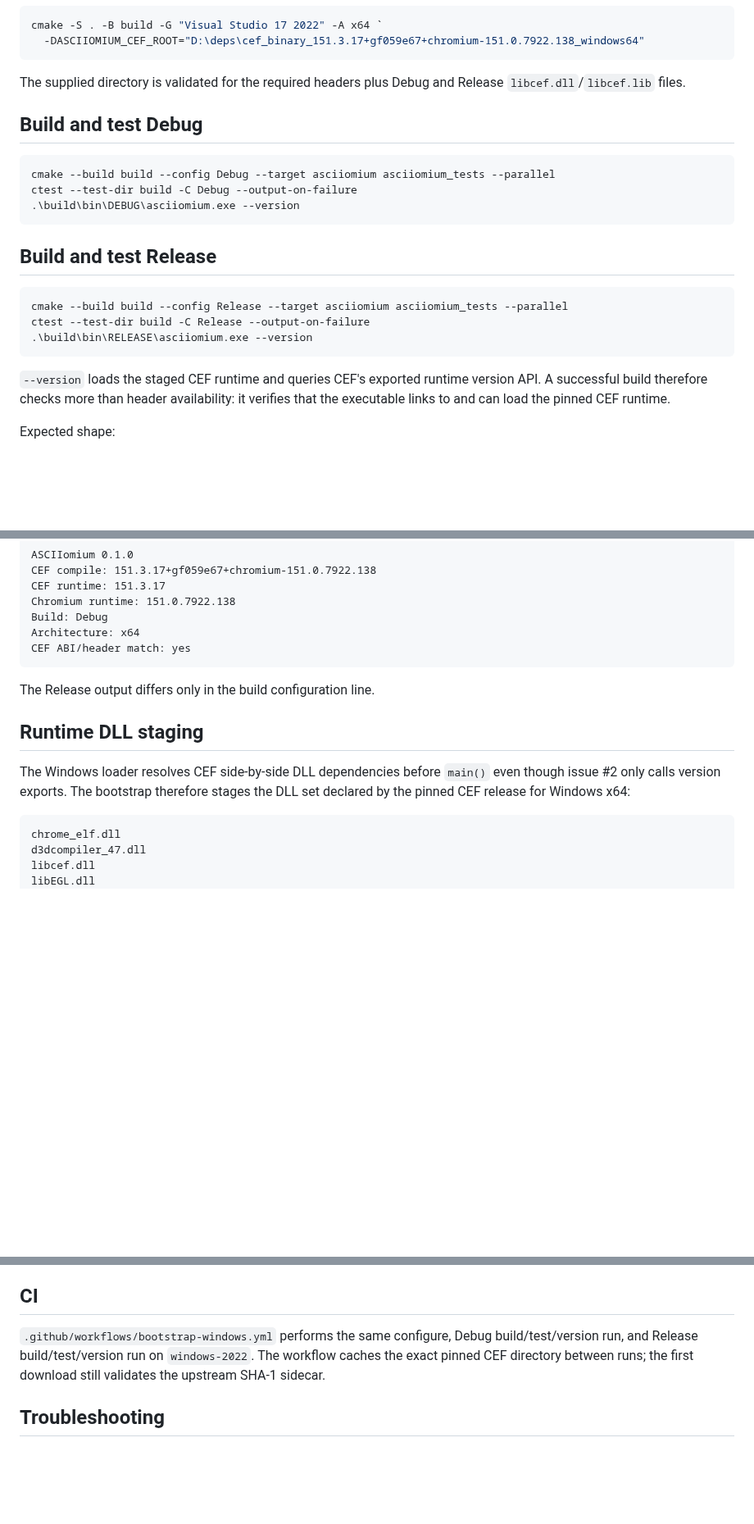
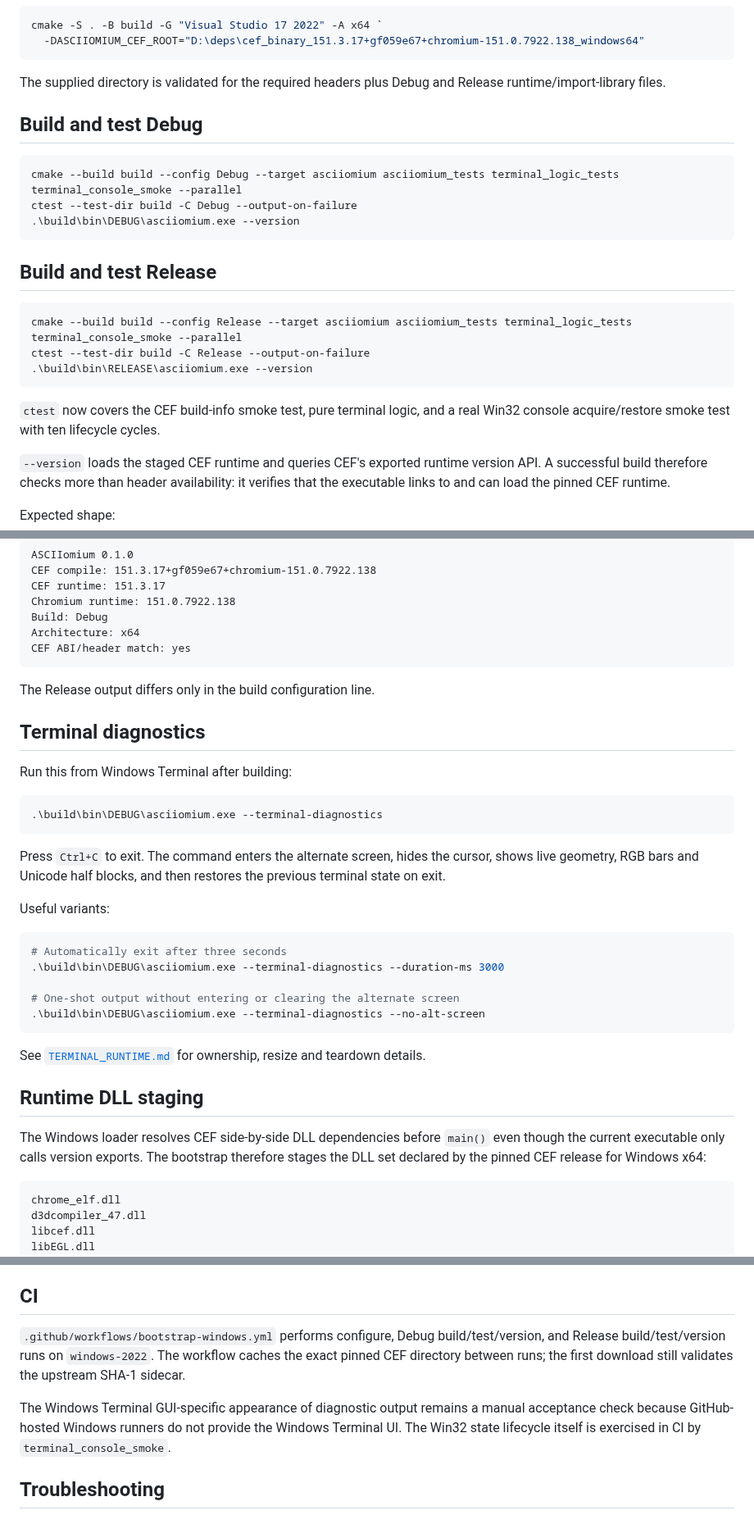
Before and after one commit to techrote/ASCIIomium, a Markdown page: docs/BUILDING.md, 3 parts joined by grey strips. Shown at 82% size. Drawn GitHub-style; blank space fills up the shorter version.

Commit message:
docs: add terminal runtime build and diagnostic commands

````diff
--- a/docs/BUILDING.md
+++ b/docs/BUILDING.md
@@ -48,12 +48,12 @@ cmake -S . -B build -G "Visual Studio 17 2022" -A x64 `
   -DASCIIOMIUM_CEF_ROOT="D:\deps\cef_binary_151.3.17+gf059e67+chromium-151.0.7922.138_windows64"
 ```
 
-The supplied directory is validated for the required headers plus Debug and Release `libcef.dll`/`libcef.lib` files.
+The supplied directory is validated for the required headers plus Debug and Release runtime/import-library files.
 
 ## Build and test Debug
 
 ```powershell
-cmake --build build --config Debug --target asciiomium asciiomium_tests --parallel
+cmake --build build --config Debug --target asciiomium asciiomium_tests terminal_logic_tests terminal_console_smoke --parallel
 ctest --test-dir build -C Debug --output-on-failure
 .\build\bin\DEBUG\asciiomium.exe --version
 ```
@@ -61,10 +61,12 @@ ctest --test-dir build -C Debug --output-on-failure
 ## Build and test Release
 
 ```powershell
-cmake --build build --config Release --target asciiomium asciiomium_tests --parallel
+cmake --build build --config Release --target asciiomium asciiomium_tests terminal_logic_tests terminal_console_smoke --parallel
 ctest --test-dir build -C Release --output-on-failure
 .\build\bin\RELEASE\asciiomium.exe --version
 ```
+
+`ctest` now covers the CEF build-info smoke test, pure terminal logic, and a real Win32 console acquire/restore smoke test with ten lifecycle cycles.
 
 `--version` loads the staged CEF runtime and queries CEF's exported runtime version API. A successful build therefore checks more than header availability: it verifies that the executable links to and can load the pinned CEF runtime.
 
@@ -82,9 +84,31 @@ CEF ABI/header match: yes
 
 The Release output differs only in the build configuration line.
 
+## Terminal diagnostics
+
+Run this from Windows Terminal after building:
+
+```powershell
+.\build\bin\DEBUG\asciiomium.exe --terminal-diagnostics
+```
+
+Press `Ctrl+C` to exit. The command enters the alternate screen, hides the cursor, shows live geometry, RGB bars and Unicode half blocks, and then restores the previous terminal state on exit.
+
+Useful variants:
+
+```powershell
+# Automatically exit after three seconds
+.\build\bin\DEBUG\asciiomium.exe --terminal-diagnostics --duration-ms 3000
+
+# One-shot output without entering or clearing the alternate screen
+.\build\bin\DEBUG\asciiomium.exe --terminal-diagnostics --no-alt-screen
+```
+
+See [`TERMINAL_RUNTIME.md`](TERMINAL_RUNTIME.md) for ownership, resize and teardown details.
+
 ## Runtime DLL staging
 
-The Windows loader resolves CEF side-by-side DLL dependencies before `main()` even though issue #2 only calls version exports. The bootstrap therefore stages the DLL set declared by the pinned CEF release for Windows x64:
+The Windows loader resolves CEF side-by-side DLL dependencies before `main()` even though the current executable only calls version exports. The bootstrap therefore stages the DLL set declared by the pinned CEF release for Windows x64:
 
 ```text
 chrome_elf.dll
@@ -102,7 +126,9 @@ This does **not** initialise a browser and does not yet stage browser resources
 
 ## CI
 
-`.github/workflows/bootstrap-windows.yml` performs the same configure, Debug build/test/version run, and Release build/test/version run on `windows-2022`. The workflow caches the exact pinned CEF directory between runs; the first download still validates the upstream SHA-1 sidecar.
+`.github/workflows/bootstrap-windows.yml` performs configure, Debug build/test/version, and Release build/test/version runs on `windows-2022`. The workflow caches the exact pinned CEF directory between runs; the first download still validates the upstream SHA-1 sidecar.
+
+The Windows Terminal GUI-specific appearance of diagnostic output remains a manual acceptance check because GitHub-hosted Windows runners do not provide the Windows Terminal UI. The Win32 state lifecycle itself is exercised in CI by `terminal_console_smoke`.
 
 ## Troubleshooting
 
````
Also changed, not shown: other parts of docs/BUILDING.md (+5 -1 lines).
